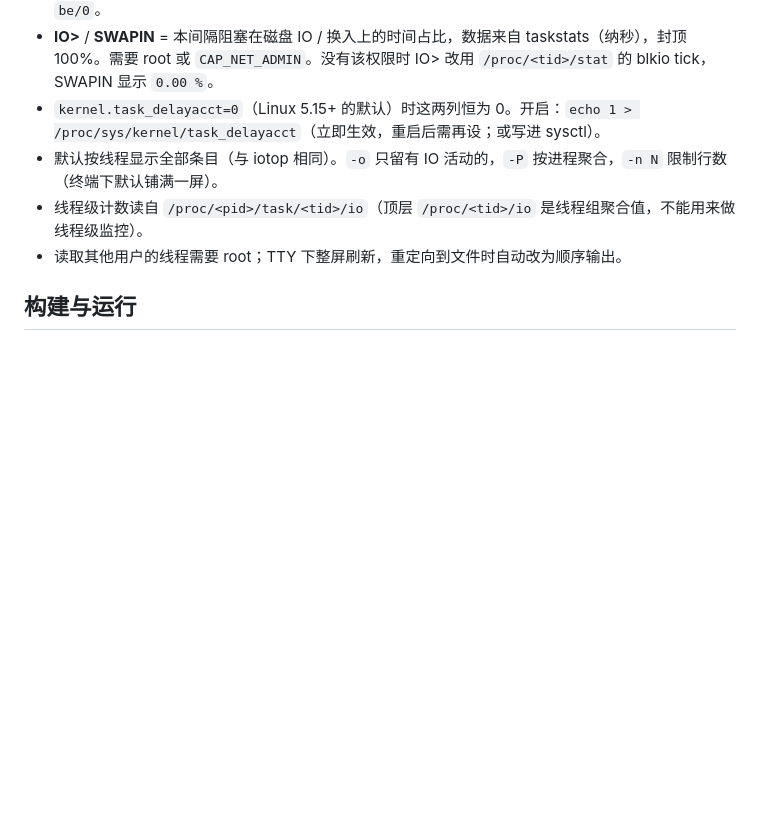
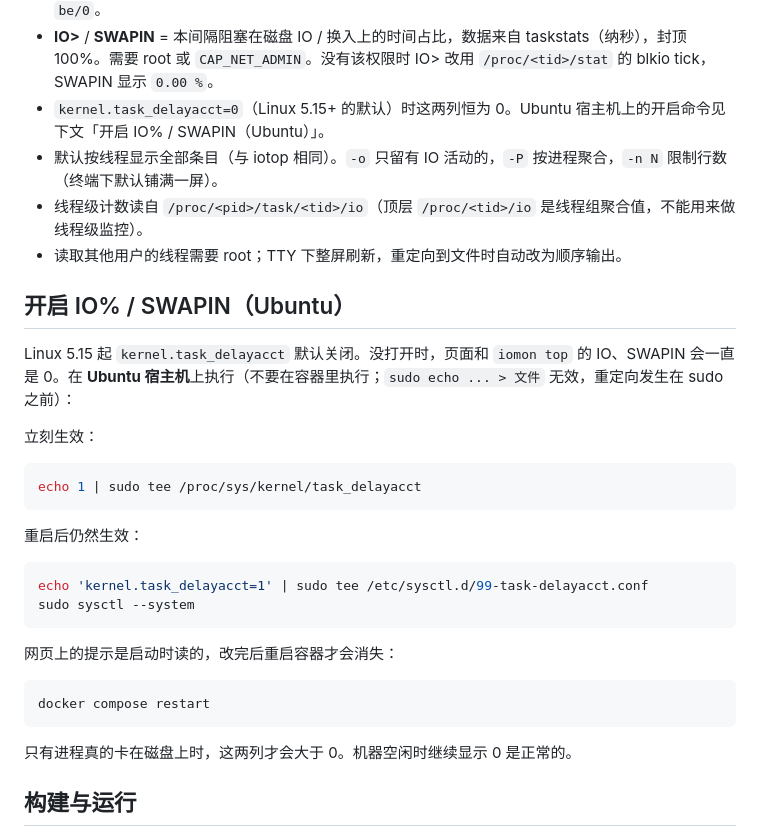
Before and after one commit to Gexu4398/io-monitor, a Markdown page: README.md, the part around the change. Drawn GitHub-style; blank space fills up the shorter version.

Commit message:
Enhance README.md with instructions for enabling IO% and SWAPIN on Ubuntu
- Added a new section detailing how to enable `kernel.task_delayacct` for accurate IO and SWAPIN metrics on Ubuntu hosts.
- Included commands for immediate and persistent configuration changes, along with notes on container usage.

````diff
--- a/README.md
+++ b/README.md
@@ -36,10 +36,35 @@ Actual DISK READ:      8.00 K/s | Actual DISK WRITE:    512.00 K/s
 - **Total** = 全部线程差值求和（进程记账视角，写字节已减去 `cancelled_write_bytes`）。**Actual** = `/proc/vmstat` 的 `pgpgin`/`pgpgout` 差值，和 iotop 一样，不会把整盘和分区重复加总。
 - **PRIO** = IO 优先级（`ioprio_get`）。进程没调用过 `ionice` 时按调度策略和 nice 换算：普通进程是 `be/4`，`SCHED_FIFO`/`RR`（migration、watchdog）是 `rt/4`，高优先级内核线程（nice -20）是 `be/0`。
 - **IO>** / **SWAPIN** = 本间隔阻塞在磁盘 IO / 换入上的时间占比，数据来自 taskstats（纳秒），封顶 100%。需要 root 或 `CAP_NET_ADMIN`。没有该权限时 IO> 改用 `/proc/<tid>/stat` 的 blkio tick，SWAPIN 显示 `0.00 %`。
-- `kernel.task_delayacct=0`（Linux 5.15+ 的默认）时这两列恒为 0。开启：`echo 1 > /proc/sys/kernel/task_delayacct`（立即生效，重启后需再设；或写进 sysctl）。
+- `kernel.task_delayacct=0`（Linux 5.15+ 的默认）时这两列恒为 0。Ubuntu 宿主机上的开启命令见下文「开启 IO% / SWAPIN（Ubuntu）」。
 - 默认按线程显示全部条目（与 iotop 相同）。`-o` 只留有 IO 活动的，`-P` 按进程聚合，`-n N` 限制行数（终端下默认铺满一屏）。
 - 线程级计数读自 `/proc/<pid>/task/<tid>/io`（顶层 `/proc/<tid>/io` 是线程组聚合值，不能用来做线程级监控）。
 - 读取其他用户的线程需要 root；TTY 下整屏刷新，重定向到文件时自动改为顺序输出。
+
+## 开启 IO% / SWAPIN（Ubuntu）
+
+Linux 5.15 起 `kernel.task_delayacct` 默认关闭。没打开时，页面和 `iomon top` 的 IO、SWAPIN 会一直是 0。在 **Ubuntu 宿主机**上执行（不要在容器里执行；`sudo echo ... > 文件` 无效，重定向发生在 sudo 之前）：
+
+立刻生效：
+
+```bash
+echo 1 | sudo tee /proc/sys/kernel/task_delayacct
+```
+
+重启后仍然生效：
+
+```bash
+echo 'kernel.task_delayacct=1' | sudo tee /etc/sysctl.d/99-task-delayacct.conf
+sudo sysctl --system
+```
+
+网页上的提示是启动时读的，改完后重启容器才会消失：
+
+```bash
+docker compose restart
+```
+
+只有进程真的卡在磁盘上时，这两列才会大于 0。机器空闲时继续显示 0 是正常的。
 
 ## 构建与运行
 
````
